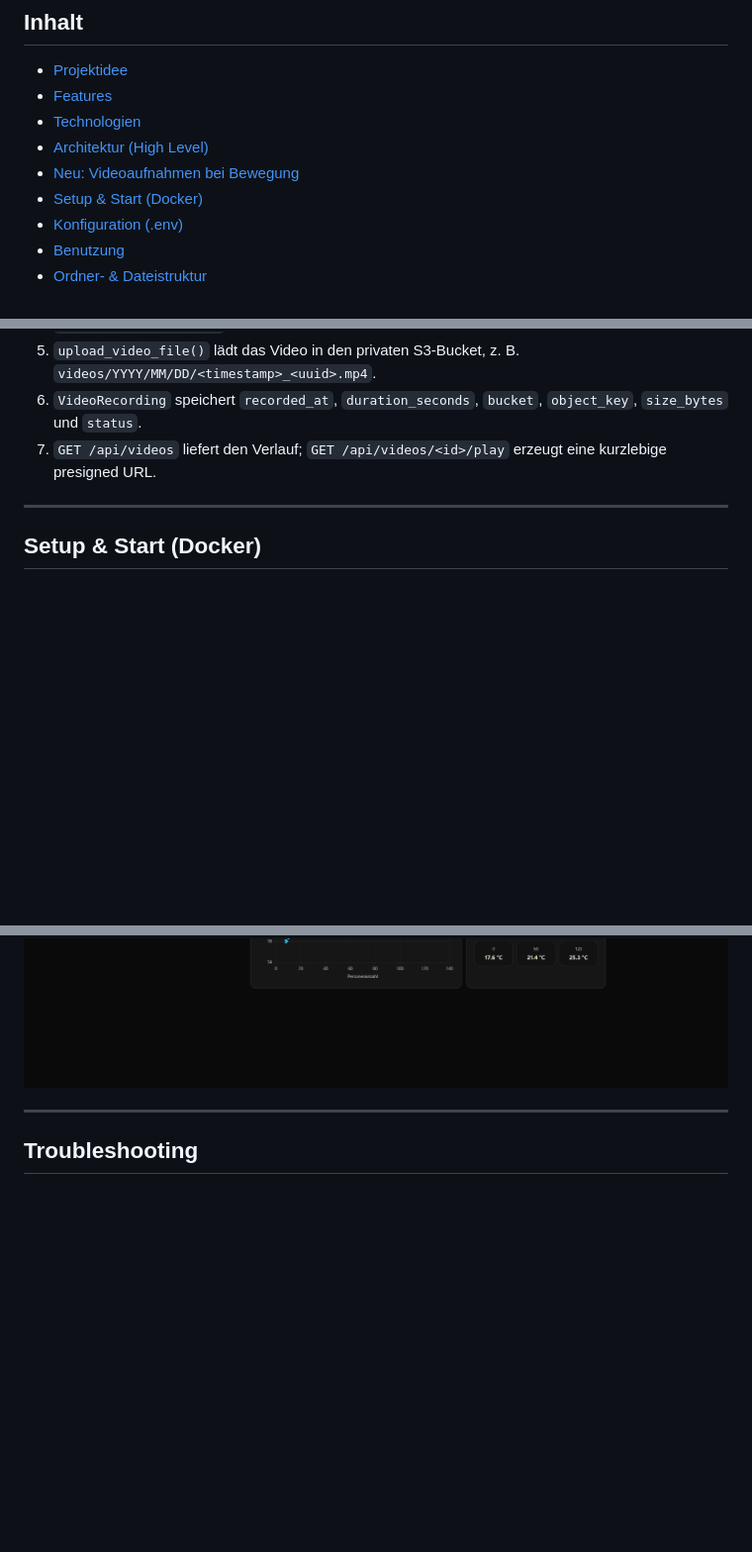
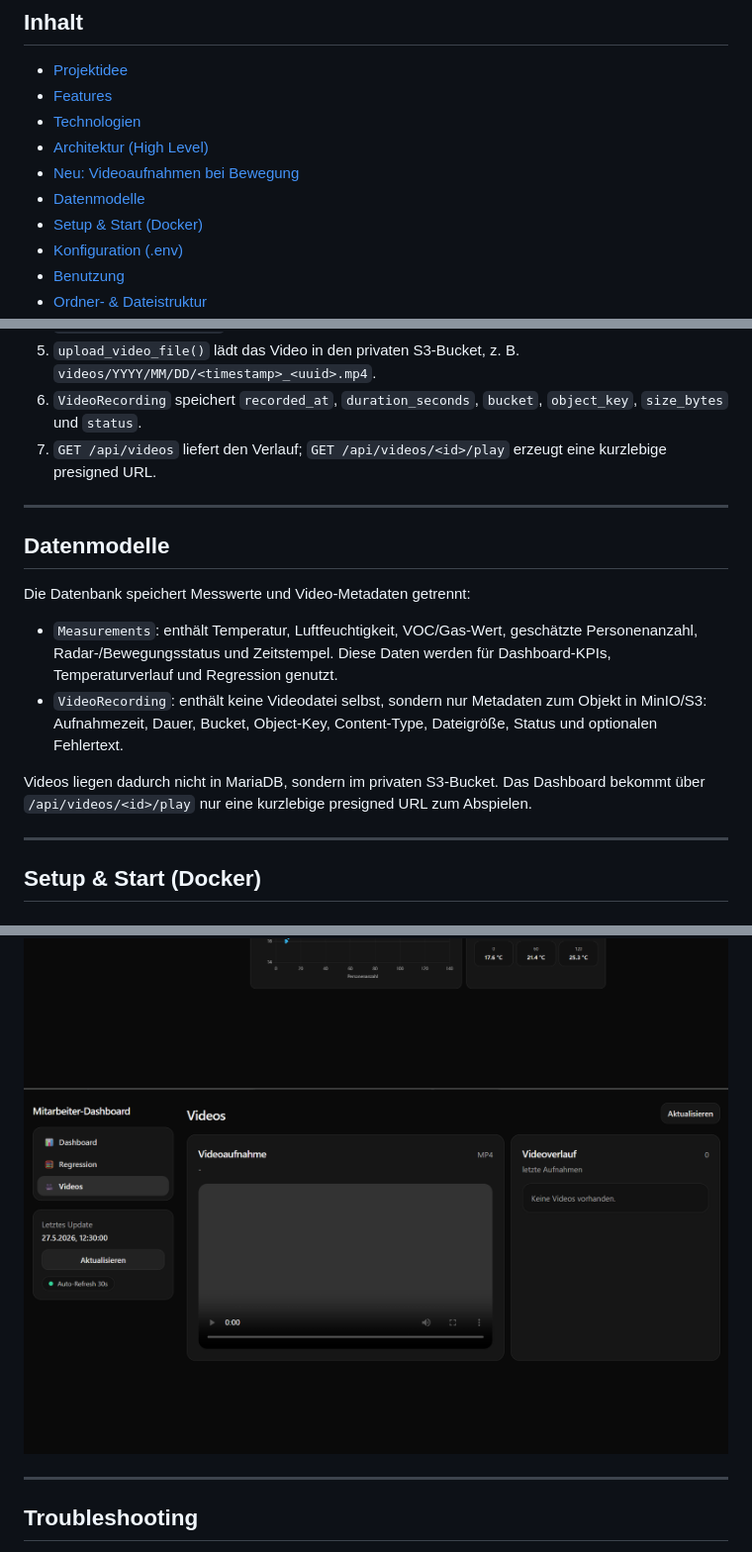
Before and after one commit to git-marius/project-asia-restaurant, a Markdown page: README.md, 3 parts joined by grey strips. Shown: that part at 99% size. Rendered like a GitHub page; pictures changed too: docs/images/gui-videos.png (added); blank space fills up the shorter version.

```diff
--- a/README.md
+++ b/README.md
@@ -10,6 +10,7 @@ Schulprojekt: Sensor-/IoT-Dashboard für ein (simuliertes) Asia-Restaurant – m
 - [Technologien](#technologien)
 - [Architektur (High Level)](#architektur-high-level)
 - [Neu: Videoaufnahmen bei Bewegung](#neu-videoaufnahmen-bei-bewegung)
+- [Datenmodelle](#datenmodelle)
 - [Setup & Start (Docker)](#setup--start-docker)
 - [Konfiguration (.env)](#konfiguration-env)
 - [Benutzung](#benutzung)
@@ -92,6 +93,16 @@ Docker Compose startet mehrere Services:
 5. `upload_video_file()` lädt das Video in den privaten S3-Bucket, z. B. `videos/YYYY/MM/DD/<timestamp>_<uuid>.mp4`.
 6. `VideoRecording` speichert `recorded_at`, `duration_seconds`, `bucket`, `object_key`, `size_bytes` und `status`.
 7. `GET /api/videos` liefert den Verlauf; `GET /api/videos/<id>/play` erzeugt eine kurzlebige presigned URL.
+
+---
+
+## Datenmodelle
+Die Datenbank speichert Messwerte und Video-Metadaten getrennt:
+
+- `Measurements`: enthält Temperatur, Luftfeuchtigkeit, VOC/Gas-Wert, geschätzte Personenanzahl, Radar-/Bewegungsstatus und Zeitstempel. Diese Daten werden für Dashboard-KPIs, Temperaturverlauf und Regression genutzt.
+- `VideoRecording`: enthält keine Videodatei selbst, sondern nur Metadaten zum Objekt in MinIO/S3: Aufnahmezeit, Dauer, Bucket, Object-Key, Content-Type, Dateigröße, Status und optionalen Fehlertext.
+
+Videos liegen dadurch nicht in MariaDB, sondern im privaten S3-Bucket. Das Dashboard bekommt über `/api/videos/<id>/play` nur eine kurzlebige presigned URL zum Abspielen.
 
 ---
 
@@ -272,6 +283,7 @@ project-asia-restaurant/
 
 ![Dashboard Screenshot](docs/images/gui-dashboard.png)
 ![Regression Screenshot](docs/images/gui-regression.png)
+![Videos Screenshot](docs/images/gui-videos.png)
 
 ---
 
```
